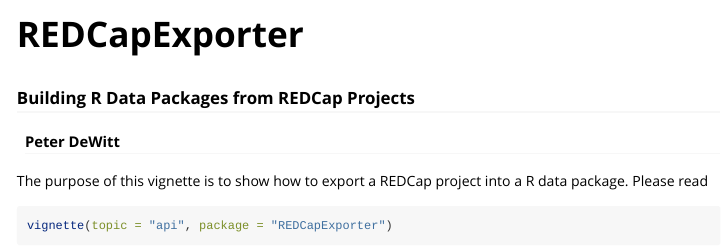
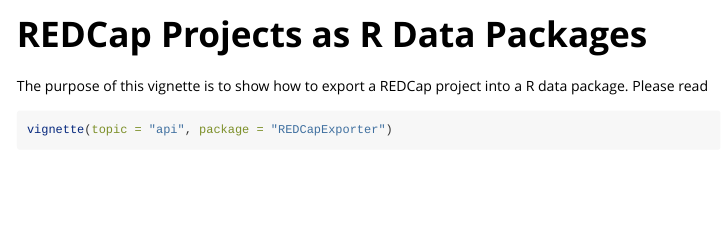
Before and after one commit to dewittpe/REDCapExporter, an R Markdown document (vignettes/export.Rmd): the page in a window 1100 px wide, from its top. Rendered offline with R 4.5, knitr and Pandoc, with nearby package versions; some code elsewhere in the file could not run offline; long lines of code are wrapped.

Commit message:
start to refactor vignette

```diff
--- a/vignettes/export.Rmd
+++ b/vignettes/export.Rmd
@@ -1,13 +1,11 @@
 ---
-title: "REDCapExporter"
-subtitle: "Building R Data Packages from REDCap Projects"
-author: "Peter DeWitt"
+title: "REDCap Projects as R Data Packages"
 output:
  rmarkdown::html_vignette:
    toc: true
    number_sections: true
 vignette: >
- %\VignetteIndexEntry{export2package}
+ %\VignetteIndexEntry{redcap2package}
  %\VignetteEngine{knitr::rmarkdown}
  %\VignetteEncoding{UTF-8}
 ---
```
Also changed, not shown: vignette-spinners/export.R (+2 -4 lines).
